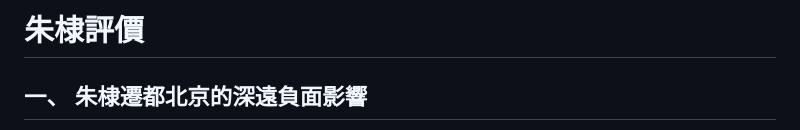
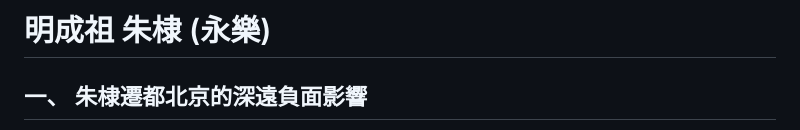
Before and after one commit to harvey0623/history_research, a Markdown page: 明朝/皇帝/朱棣.md, the part around the change. Rendered like a GitHub page.

```diff
--- a/明朝/皇帝/朱棣.md
+++ b/明朝/皇帝/朱棣.md
@@ -1,4 +1,4 @@
-# 朱棣評價
+# 明成祖 朱棣 (永樂)
 
 ## 一、 朱棣遷都北京的深遠負面影響
 
```
Also changed, not shown: 明朝/皇帝/朱元璋.md (+1 -1 lines), 明朝/皇帝/朱瞻基.md (added, +41 -0 lines).
